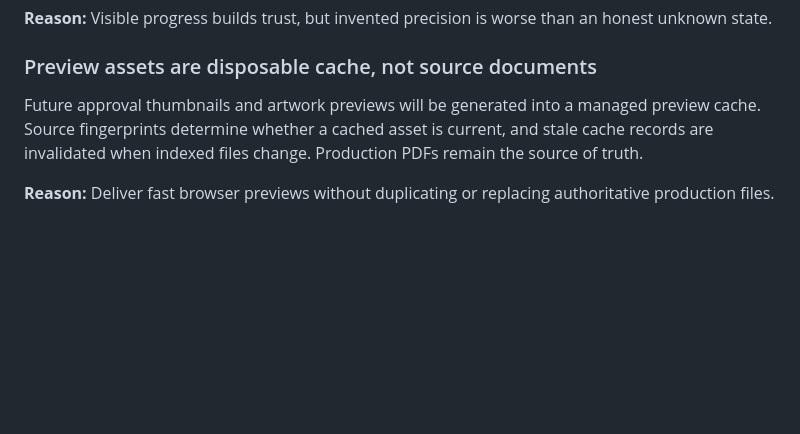
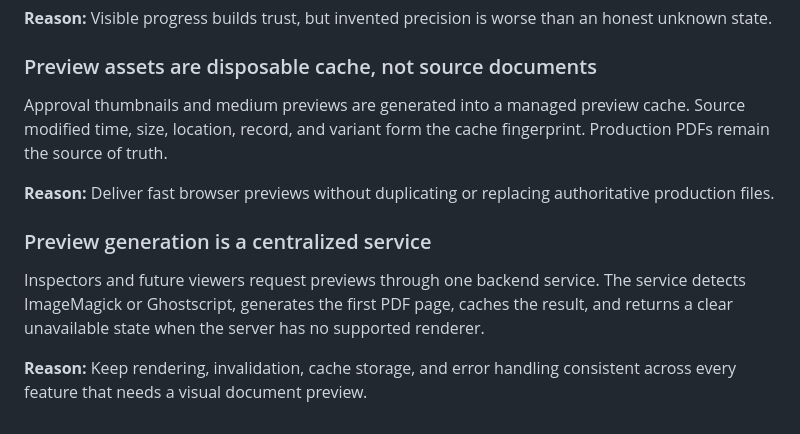
Before and after one commit to rgray1983/GraphicsFlow-Migration, a Markdown page: docs/DECISIONS.md, the part around the change. Drawn GitHub-style; blank space fills up the shorter version.

Commit message:
Document centralized preview service decisions

```diff
--- a/docs/DECISIONS.md
+++ b/docs/DECISIONS.md
@@ -96,6 +96,12 @@ The first file-index run uses indeterminate progress because the final file coun
 
 ### Preview assets are disposable cache, not source documents
 
-Future approval thumbnails and artwork previews will be generated into a managed preview cache. Source fingerprints determine whether a cached asset is current, and stale cache records are invalidated when indexed files change. Production PDFs remain the source of truth.
+Approval thumbnails and medium previews are generated into a managed preview cache. Source modified time, size, location, record, and variant form the cache fingerprint. Production PDFs remain the source of truth.
 
 **Reason:** Deliver fast browser previews without duplicating or replacing authoritative production files.
+
+### Preview generation is a centralized service
+
+Inspectors and future viewers request previews through one backend service. The service detects ImageMagick or Ghostscript, generates the first PDF page, caches the result, and returns a clear unavailable state when the server has no supported renderer.
+
+**Reason:** Keep rendering, invalidation, cache storage, and error handling consistent across every feature that needs a visual document preview.
```
